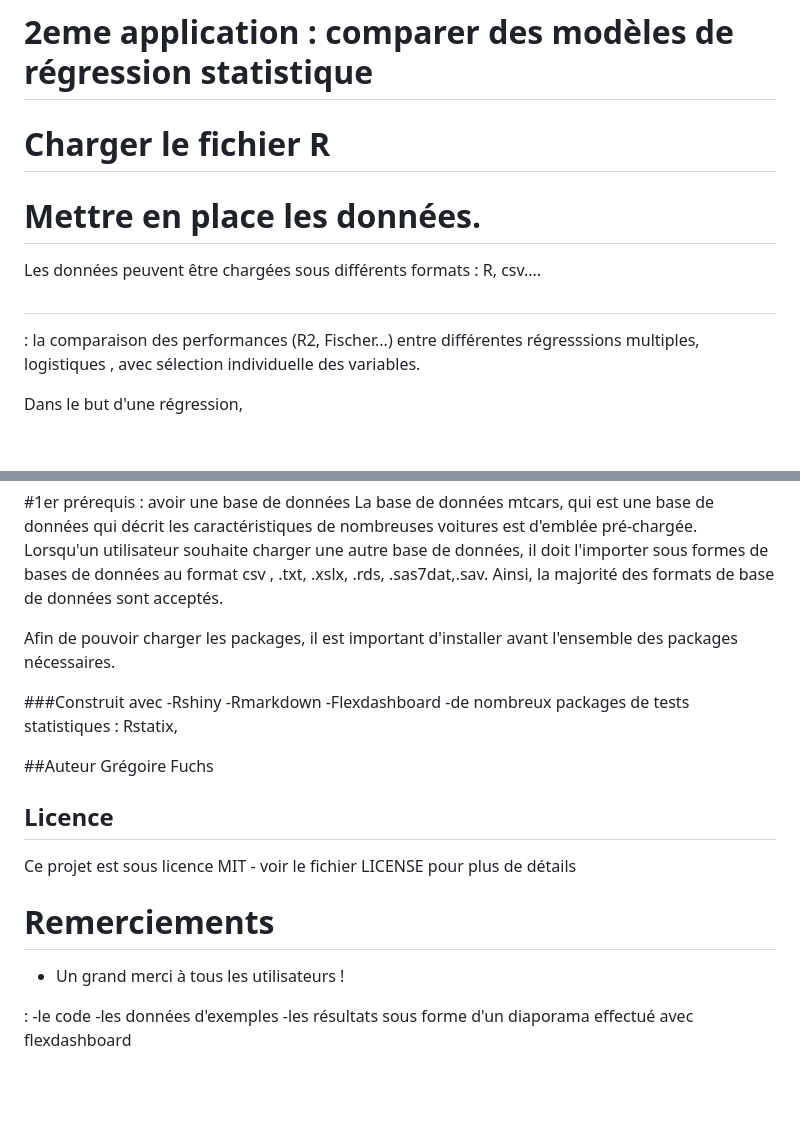
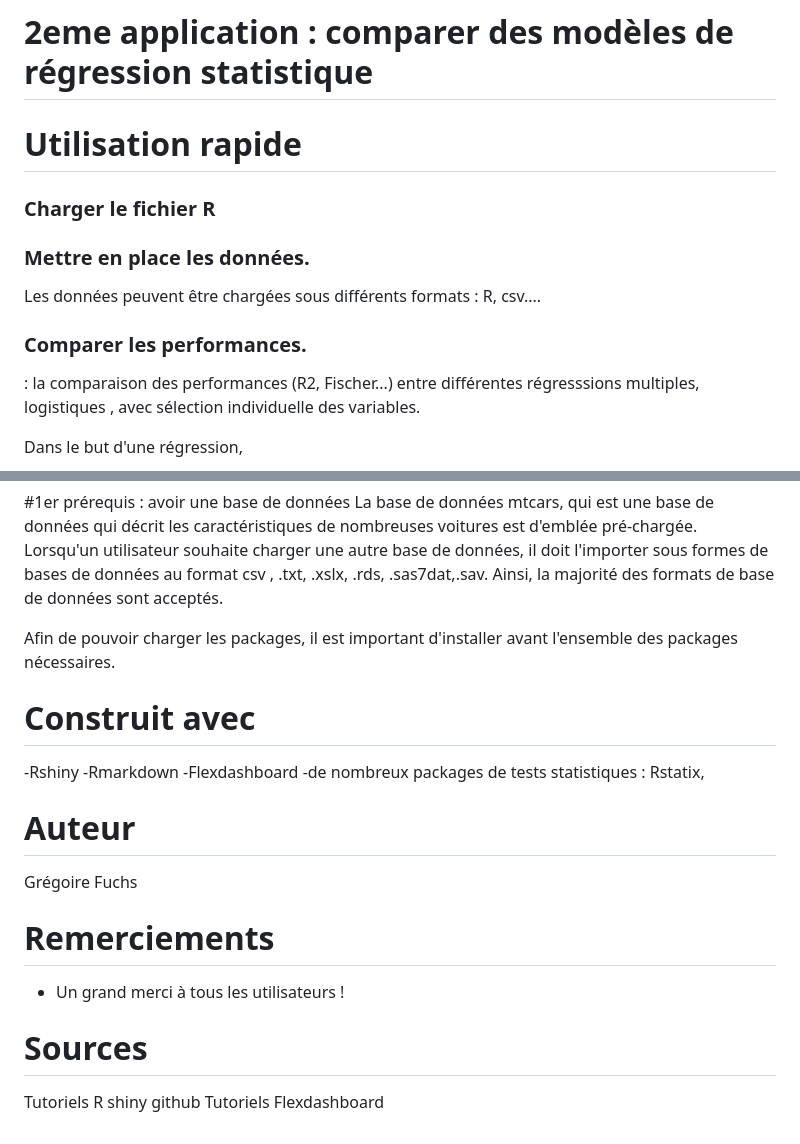
Before and after one commit to gregroudoudou/M1-Programmation-, a Markdown page: README.md, 2 parts joined by grey strips. Drawn GitHub-style; blank space fills up the shorter version.

```diff
--- a/README.md
+++ b/README.md
@@ -93,10 +94,13 @@ Le résultat final du test est alors affiché dans le cadre. Afin de pouvoir aff
 Il suffit cette fois-ci pour l'utilisatuer de sélectionner la variable expliquée et explicative , ce qui permet donc de tester la significativité.
 
 # 2eme application : comparer des modèles de régression statistique
-# Charger le fichier R
-# Mettre en place les données.
+
+# Utilisation rapide
+### Charger le fichier R
+### Mettre en place les données.
 Les données peuvent être chargées sous différents formats : R, csv....
-#
+
+### Comparer les performances.
 : la comparaison des performances (R2, Fischer...) entre différentes régresssions multiples, logistiques , avec sélection individuelle des variables.
 
 Dans le but d'une régression,
@@ -124,25 +128,19 @@ Lorsqu'un utilisateur souhaite charger une autre base de données, il doit l'imp
 Afin de pouvoir charger  les packages, il est important d'installer avant l'ensemble des packages nécessaires.
 
 
-###Construit avec
+# Construit avec
 -Rshiny
 -Rmarkdown
 -Flexdashboard
 -de nombreux packages de tests statistiques : Rstatix,
 
 
-##Auteur
+# Auteur
 Grégoire Fuchs
-
-## Licence
-
-Ce projet est sous licence MIT - voir le fichier LICENSE pour plus de détails
 
 # Remerciements
 
 * Un grand merci à tous les utilisateurs !
-
-:
--le code
--les données d'exemples
--les résultats sous forme d'un diaporama effectué avec flexdashboard
+# Sources
+Tutoriels R shiny github
+Tutoriels Flexdashboard
```
Also changed, not shown: other parts of README.md (+2 -1 lines).
